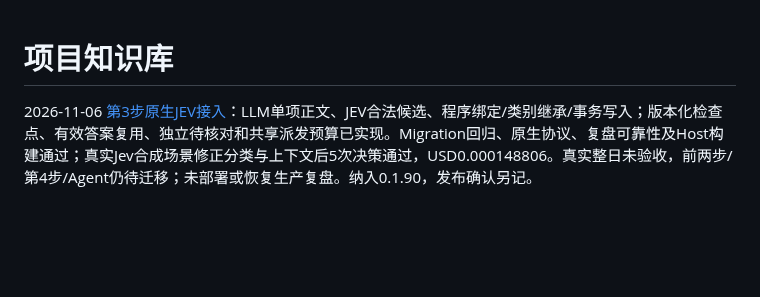
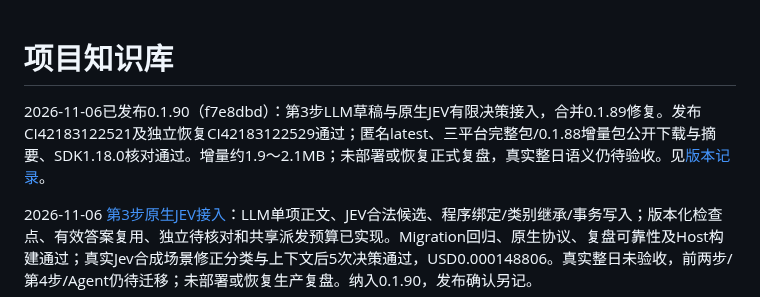
Before and after one commit to TYty0728/TraceSoul2, a Markdown page: docs/knowledge/README.md, the part around the change. GitHub-like rendering; blank space fills up the shorter version.

Commit message:
docs: confirm 0.1.90 JEV review release verification

```diff
--- a/docs/knowledge/README.md
+++ b/docs/knowledge/README.md
@@ -1,4 +1,6 @@
 # 项目知识库
+
+2026-11-06已发布0.1.90（f7e8dbd）：第3步LLM草稿与原生JEV有限决策接入，合并0.1.89修复。发布CI42183122521及独立恢复CI42183122529通过；匿名latest、三平台完整包/0.1.88增量包公开下载与摘要、SDK1.18.0核对通过。增量约1.9～2.1MB；未部署或恢复正式复盘，真实整日语义仍待验收。见[版本记录](../RELEASES.md)。
 
 2026-11-06 [第3步原生JEV接入](../DAILY_REVIEW.md#第3步原生jev接入0190)：LLM单项正文、JEV合法候选、程序绑定/类别继承/事务写入；版本化检查点、有效答案复用、独立待核对和共享派发预算已实现。Migration回归、原生协议、复盘可靠性及Host构建通过；真实Jev合成场景修正分类与上下文后5次决策通过，USD0.000148806。真实整日未验收，前两步/第4步/Agent仍待迁移；未部署或恢复生产复盘。纳入0.1.90，发布确认另记。
 
```
Also changed, not shown: docs/RELEASES.md (+2 -0 lines).
